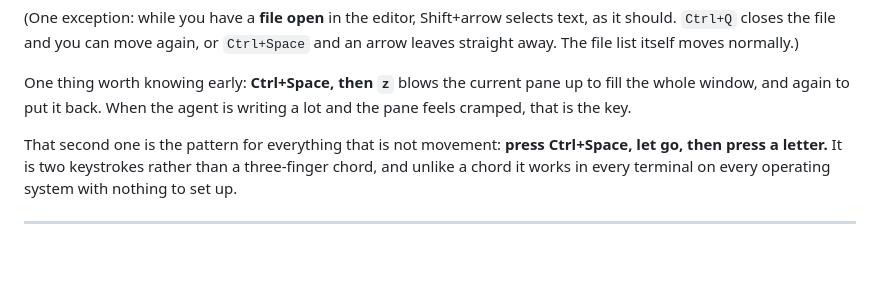
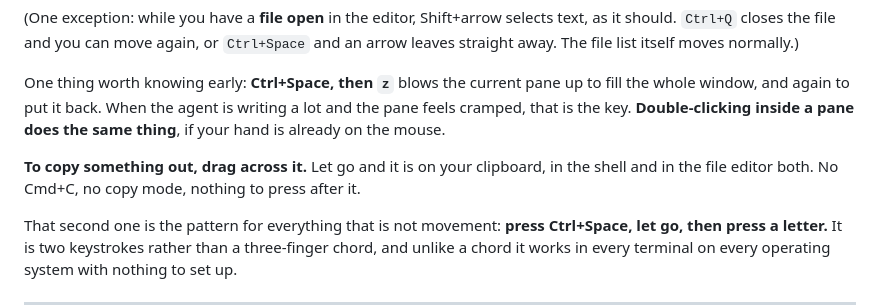
Before and after one commit to hannesreinsch/agent-office, a Markdown page: GETTING-STARTED.md, the part around the change. Rendered like a GitHub page; blank space fills up the shorter version.

```diff
--- a/GETTING-STARTED.md
+++ b/GETTING-STARTED.md
@@ -98,7 +98,12 @@ normally.)
 
 One thing worth knowing early: **Ctrl+Space, then `z`** blows the current pane
 up to fill the whole window, and again to put it back. When the agent is writing
-a lot and the pane feels cramped, that is the key.
+a lot and the pane feels cramped, that is the key. **Double-clicking inside a
+pane does the same thing**, if your hand is already on the mouse.
+
+**To copy something out, drag across it.** Let go and it is on your clipboard,
+in the shell and in the file editor both. No Cmd+C, no copy mode, nothing to
+press after it.
 
 That second one is the pattern for everything that is not movement: **press
 Ctrl+Space, let go, then press a letter.** It is two keystrokes rather than a
```
Also changed, not shown: CONTRIBUTING.md (+3 -2 lines), README.md (+23 -0 lines).
